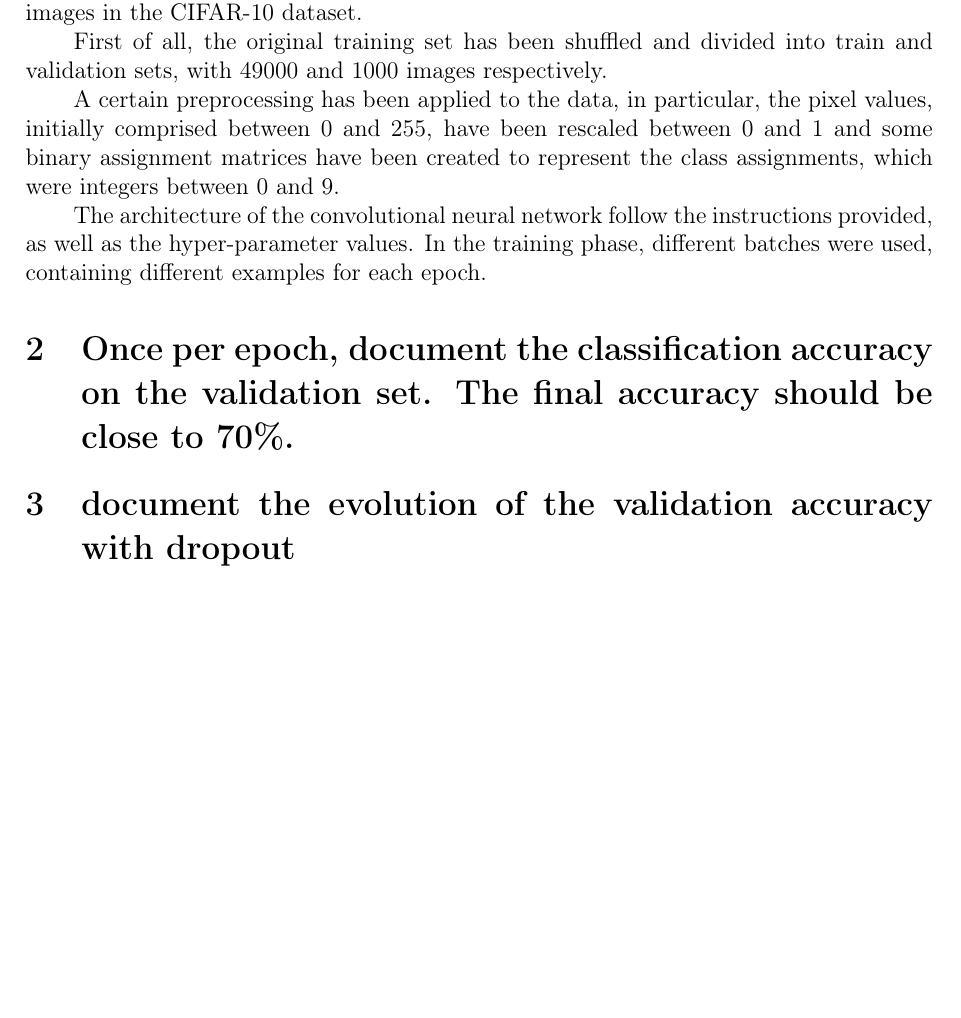
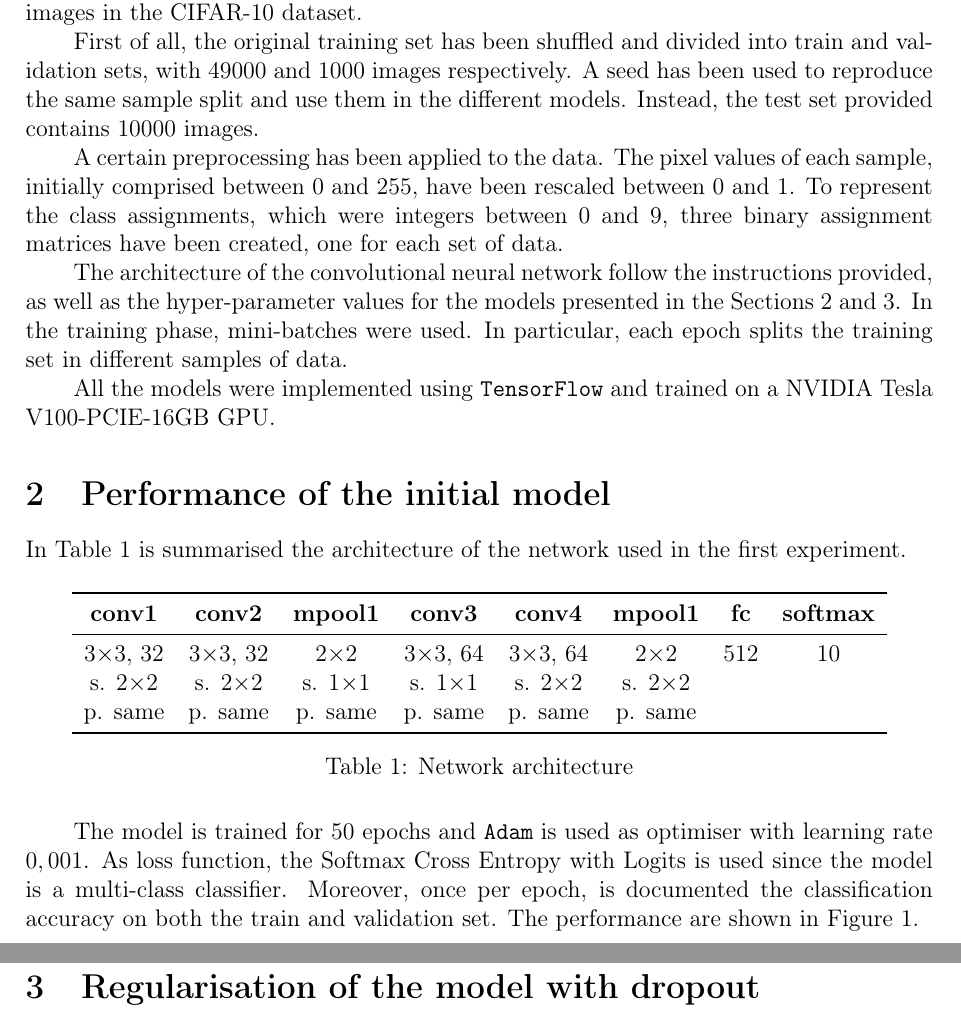
Before and after one commit to GiorgiaAuroraAdorni/convolutional-neural-network, a LaTeX document (report/report2.tex): part of the page before the commit and two parts of pages 1 and 2 of 3 after it, the two joined at a grey line, cut so that both start at the same text, the shorter picture padded with empty space. Compiled offline with pdfLaTeX.

Commit message:
Added information to the introduction. Finished second section (model0) and started the third one (model1-dropout)

```diff
--- a/report/report2.tex
+++ b/report/report2.tex
@@ -72,19 +72,53 @@
 	classify the images in the CIFAR-10 dataset.
 
 	First of all, the original training set has been shuffled and divided into
-	train and validation sets, with $49000$ and $1000$ images respectively.
+	train and validation sets, with $49000$ and $1000$ images respectively. A
+	seed has been used to reproduce the same sample split and use them in the
+	different models. Instead, the test set provided contains $10000$ images.
 
-	A certain preprocessing has been applied to the data, in particular, the
-	pixel values, initially comprised between 0 and 255, have been rescaled
-	between 0 and 1 and some binary assignment matrices have been created to
-	represent the class assignments, which were integers between 0 and 9.
+	A certain preprocessing has been applied to the data. The pixel values of
+	each sample, initially comprised between 0 and 255, have been rescaled
+	between 0 and 1. To represent the class assignments, which were integers
+	between 0 and 9, three binary assignment matrices have been created, one
+	for each set of data.
 
 	The architecture of the convolutional neural network follow the
-	instructions provided, as well as the hyper-parameter values.
-	In the training phase, different batches were used, containing different
-	examples for each epoch.
+	instructions provided, as well as the hyper-parameter values for the models
+	presented in the Sections \ref{section:model0} and \ref{section:dropout}.
+	In the training phase, mini-batches were used. In particular, each
+	epoch splits the training set in different samples of data.
 
-	\section{Once per epoch, document the classification accuracy on the
-	validation set. The final accuracy should be close to 70\%.}
+	All the models were implemented using \texttt{TensorFlow} and trained on a
+	NVIDIA Tesla V100-PCIE-16GB GPU.
 
-	\section{document the evolution of the validation accuracy with dropout}
+	\section{Performance of the initial model}
+	\label{section:model0}
+	In Table \ref{tab:model0} is summarised the architecture of the network
+	used in the first experiment.
+
+	\begin{figure}[H]
+		\centering
+
+		\begin{tabular}{cccccccc}
+		\toprule
+		\textbf{conv1} & \textbf{conv2} & \textbf{mpool1} & \textbf{conv3} &
+		\textbf{conv4} & \textbf{mpool1} &   \textbf{fc} &
+		\textbf{softmax} \\
+		\midrule
+		3$\times$3,  32 & 3$\times$3, 32 & 2$\times$2 &3$\times$3, 64 &
+		3$\times$3, 64  & 2$\times$2  & 512 & 10\\
+		s. 2$\times$2 &   s. 2$\times$2 &   s. 1$\times$1 & s. 1$\times$1  & s.
+		2$\times$2 & s. 2$\times$2 && \\
+		p. same & p. same & p. same  & p. same & p. same & p. same &&\\
+		\bottomrule
+		\end{tabular}
+		\captionof{table}{Network architecture}
+		\label{tab:model0}
+	\end{figure}
+
+	The model is trained for $50$ epochs and \texttt{Adam} is used as
+	optimiser with learning rate $0,001$.
+	As loss function, the Softmax Cross Entropy with Logits is used since the
+	model is a multi-class classifier. Moreover, once per epoch, is documented
+	the classification accuracy on both the train and validation set.
+	The performance are shown in Figure \ref{fig:model0-performance}.
@@ -90,0 +151 @@
+	\section{Regularisation of the model with dropout}
```
Also changed, not shown: report/report2.tex (78 more changed lines).
